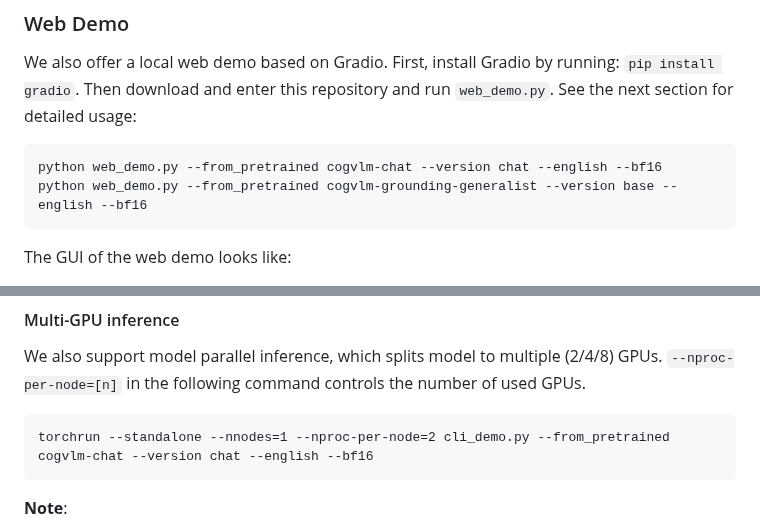
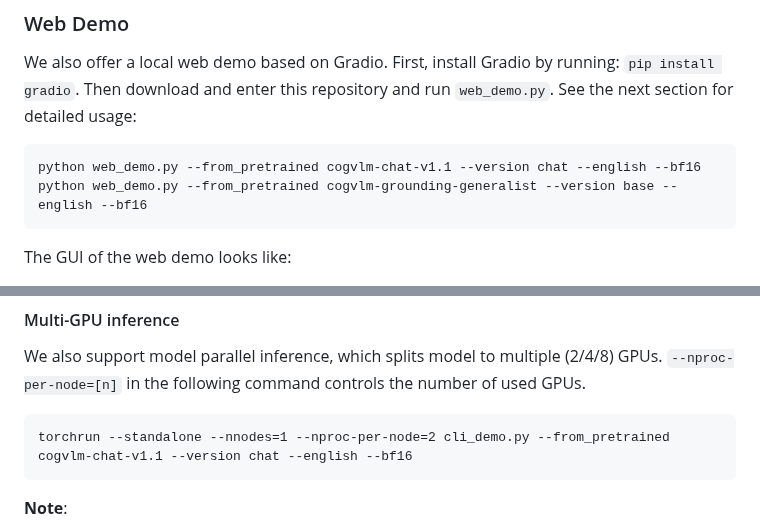
Before and after one commit to THUDM/CogVLM, a Markdown page: README.md, 2 parts joined by grey strips. Drawn GitHub-style.

Commit message:
update chat & vqa model reformat inference code

````diff
--- a/README.md
+++ b/README.md
@@ -99,7 +99,7 @@ We provide a [web demo](http://36.103.203.44:7861/) based on [Gradio](https://gr
 We also offer a local web demo based on Gradio. First, install Gradio by running: `pip install gradio`. Then download and enter this repository and run `web_demo.py`. See the next section for detailed usage:
 
 ```bash
-python web_demo.py --from_pretrained cogvlm-chat --version chat --english --bf16
+python web_demo.py --from_pretrained cogvlm-chat-v1.1 --version chat --english --bf16
 python web_demo.py --from_pretrained cogvlm-grounding-generalist --version base --english --bf16
 ```
 The GUI of the web demo looks like:
@@ -130,7 +130,7 @@ Enter `clear` to clear the conversation history and `stop` to stop the program.
 #### Multi-GPU inference
 We also support model parallel inference, which splits model to multiple (2/4/8) GPUs. `--nproc-per-node=[n]` in the following command controls the number of used GPUs.
 ```
-torchrun --standalone --nnodes=1 --nproc-per-node=2 cli_demo.py --from_pretrained cogvlm-chat --version chat --english --bf16
+torchrun --standalone --nnodes=1 --nproc-per-node=2 cli_demo.py --from_pretrained cogvlm-chat-v1.1 --version chat --english --bf16
 ```
 
 **Note**:
````
